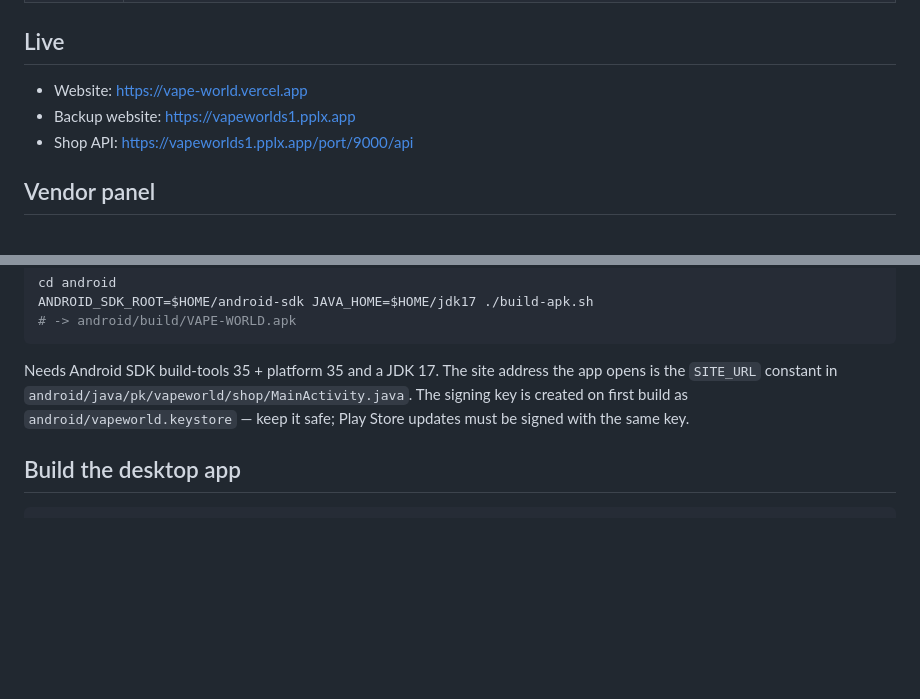
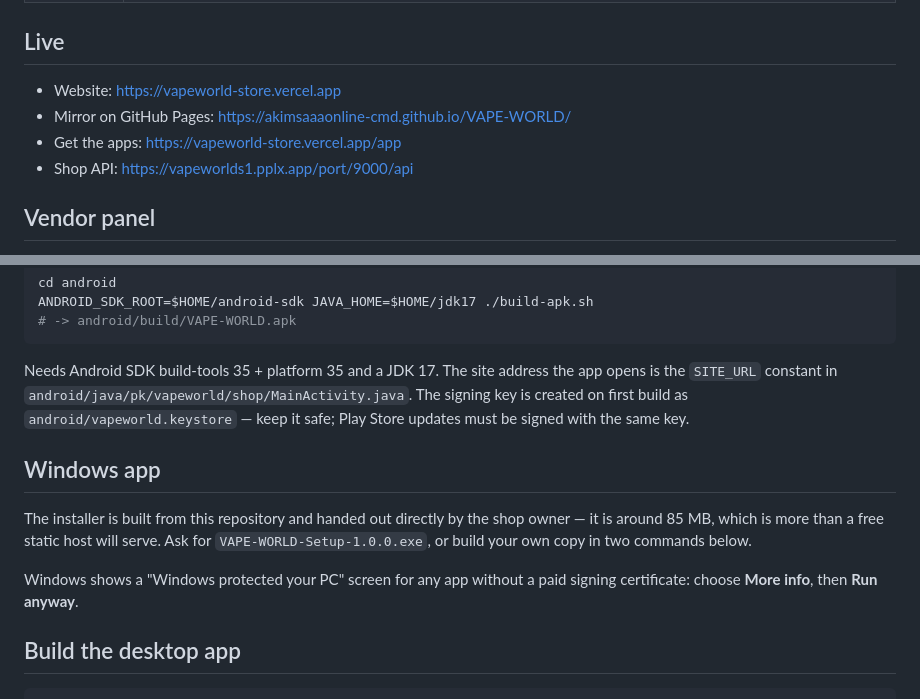
Before and after one commit to akimsaaaonline-cmd/VAPE-WORLD, a Markdown page: README.md, 2 parts joined by grey strips. Rendered like a GitHub page; blank space fills up the shorter version.

Commit message:
Update live links and Windows app notes

````diff
--- a/README.md
+++ b/README.md
@@ -11,8 +11,9 @@ Premium vapes, pod kits, e-liquids and accessories — online shop for Pakistan,
 
 ## Live
 
-- Website: https://vape-world.vercel.app
-- Backup website: https://vapeworlds1.pplx.app
+- Website: https://vapeworld-store.vercel.app
+- Mirror on GitHub Pages: https://akimsaaaonline-cmd.github.io/VAPE-WORLD/
+- Get the apps: https://vapeworld-store.vercel.app/app
 - Shop API: https://vapeworlds1.pplx.app/port/9000/api
 
 ## Vendor panel
@@ -58,6 +59,15 @@ ANDROID_SDK_ROOT=$HOME/android-sdk JAVA_HOME=$HOME/jdk17 ./build-apk.sh
 
 Needs Android SDK build-tools 35 + platform 35 and a JDK 17. The site address the app opens is the `SITE_URL` constant in `android/java/pk/vapeworld/shop/MainActivity.java`. The signing key is created on first build as `android/vapeworld.keystore` — keep it safe; Play Store updates must be signed with the same key.
 
+## Windows app
+
+The installer is built from this repository and handed out directly by the shop
+owner — it is around 85 MB, which is more than a free static host will serve. Ask
+for `VAPE-WORLD-Setup-1.0.0.exe`, or build your own copy in two commands below.
+
+Windows shows a "Windows protected your PC" screen for any app without a paid
+signing certificate: choose **More info**, then **Run anyway**.
+
 ## Build the desktop app
 
 ```bash
````
